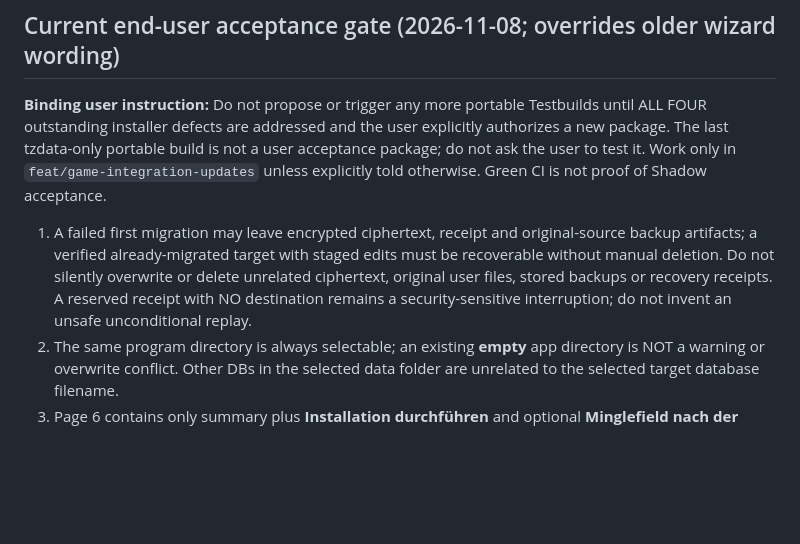
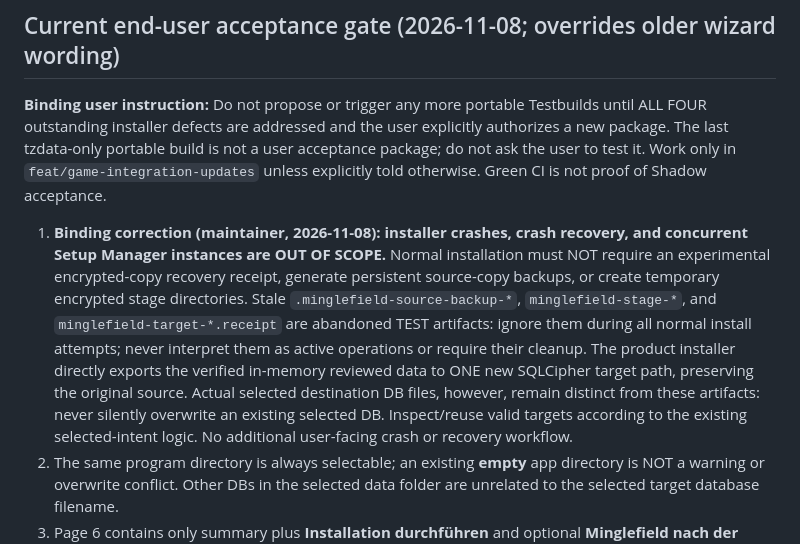
Before and after one commit to daresan/Minglefield, a Markdown page: AGENTS.md, the part around the change. Rendered like a GitHub page; blank space fills up the shorter version.

Commit message:
docs(installer): honor user's explicit no-crash/no-concurrency scope; ignore abandoned test artifacts

```diff
--- a/AGENTS.md
+++ b/AGENTS.md
@@ -56,7 +56,7 @@ This workflow describes the intended contribution model. Until licensing is fina
 
 **Binding user instruction:** Do not propose or trigger any more portable Testbuilds until ALL FOUR outstanding installer defects are addressed and the user explicitly authorizes a new package. The last tzdata-only portable build is not a user acceptance package; do not ask the user to test it. Work only in `feat/game-integration-updates` unless explicitly told otherwise. Green CI is not proof of Shadow acceptance.
 
-1. A failed first migration may leave encrypted ciphertext, receipt and original-source backup artifacts; a verified already-migrated target with staged edits must be recoverable without manual deletion. Do not silently overwrite or delete unrelated ciphertext, original user files, stored backups or recovery receipts. A reserved receipt with NO destination remains a security-sensitive interruption; do not invent an unsafe unconditional replay.
+1. **Binding correction (maintainer, 2026-11-08): installer crashes, crash recovery, and concurrent Setup Manager instances are OUT OF SCOPE.** Normal installation must NOT require an experimental encrypted-copy recovery receipt, generate persistent source-copy backups, or create temporary encrypted stage directories. Stale `.minglefield-source-backup-*`, `minglefield-stage-*`, and `minglefield-target-*.receipt` are abandoned TEST artifacts: ignore them during all normal install attempts; never interpret them as active operations or require their cleanup. The product installer directly exports the verified in-memory reviewed data to ONE new SQLCipher target path, preserving the original source. Actual selected destination DB files, however, remain distinct from these artifacts: never silently overwrite an existing selected DB. Inspect/reuse valid targets according to the existing selected-intent logic. No additional user-facing crash or recovery workflow.
 2. The same program directory is always selectable; an existing **empty** app directory is NOT a warning or overwrite conflict. Other DBs in the selected data folder are unrelated to the selected target database filename.
 3. Page 6 contains only summary plus **Installation durchführen** and optional **Minglefield nach der Installation starten** checkboxes (second checked by default). **Weiter** starts installation, and following an existing-target warning the **same Weiter** confirms it. No additional Installieren button.
 4. If app-start was selected, verify the independently started native app/browser and then close the Setup Manager automatically. If not, return a verified installed-but-not-running result and close the Setup Manager without starting the native app.
```
